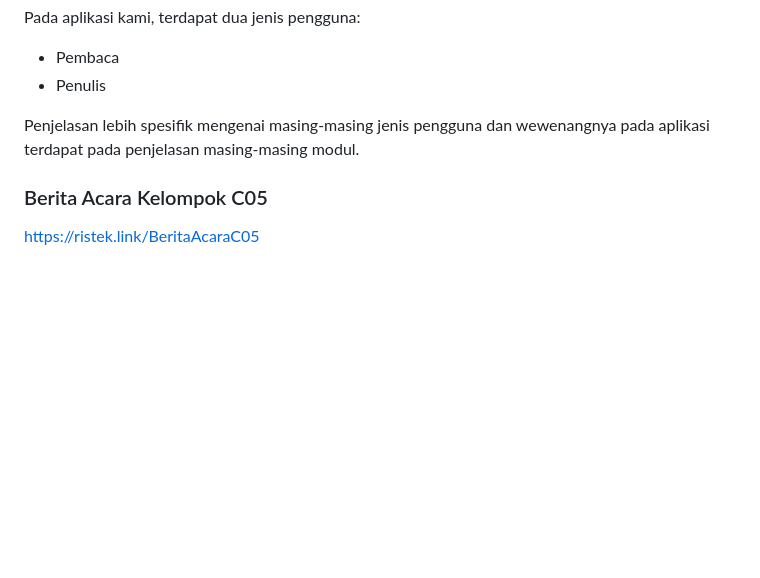
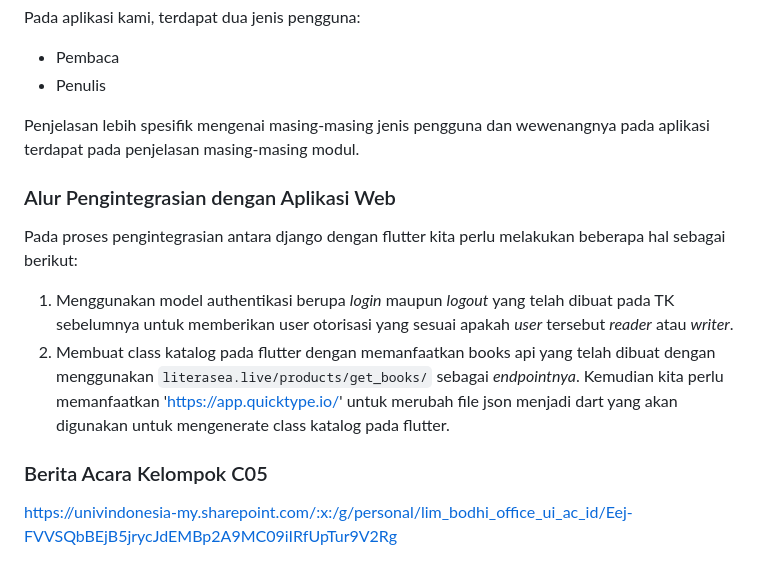
Before and after one commit to C05-PBP-2023/literasea-mobile, a Markdown page: README.md, the part around the change. Rendered like a GitHub page; blank space fills up the shorter version.

Commit message:
Add Alur Pengintegrasian Aplikasi Web dan Update Link Berita Acara

```diff
--- a/README.md
+++ b/README.md
@@ -101,6 +101,11 @@ Pada aplikasi kami, terdapat dua jenis pengguna:
 
 Penjelasan lebih spesifik mengenai masing-masing jenis pengguna dan wewenangnya pada aplikasi terdapat pada penjelasan masing-masing modul.
 
+### Alur Pengintegrasian dengan Aplikasi Web
+Pada proses pengintegrasian antara django dengan flutter kita perlu melakukan beberapa hal sebagai berikut:
+1. Menggunakan model authentikasi berupa *login* maupun *logout* yang telah dibuat pada TK sebelumnya untuk memberikan user otorisasi yang sesuai apakah *user* tersebut *reader* atau *writer*.
+2. Membuat class katalog pada flutter dengan memanfaatkan books api yang telah dibuat dengan menggunakan `literasea.live/products/get_books/` sebagai *endpointnya*. Kemudian kita perlu memanfaatkan 'https://app.quicktype.io/' untuk merubah file json menjadi dart yang akan digunakan untuk mengenerate class katalog pada flutter.
+
 ### Berita Acara Kelompok C05
 
-https://ristek.link/BeritaAcaraC05
+https://univindonesia-my.sharepoint.com/:x:/g/personal/lim_bodhi_office_ui_ac_id/Eej-FVVSQbBEjB5jrycJdEMBp2A9MC09iIRfUpTur9V2Rg
```
